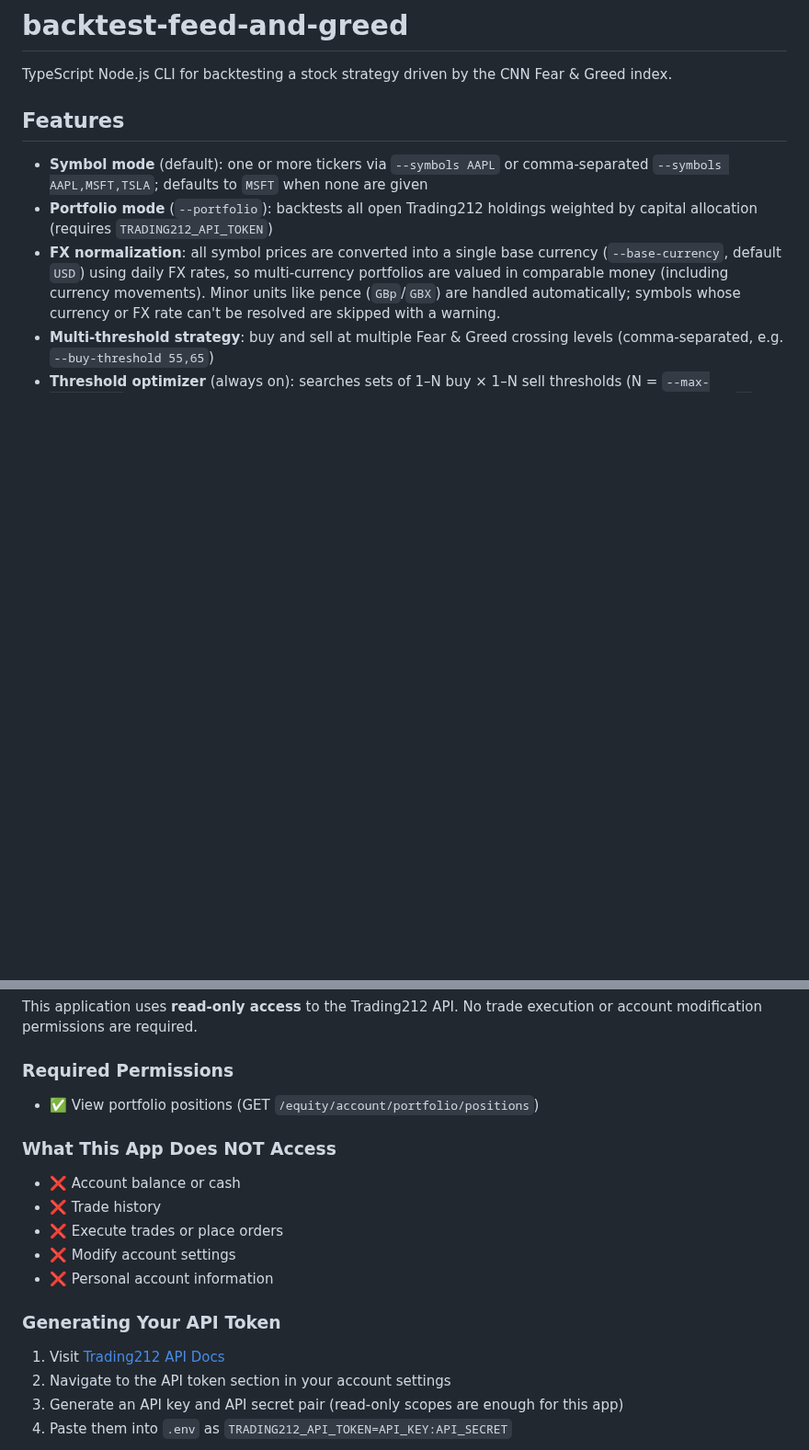
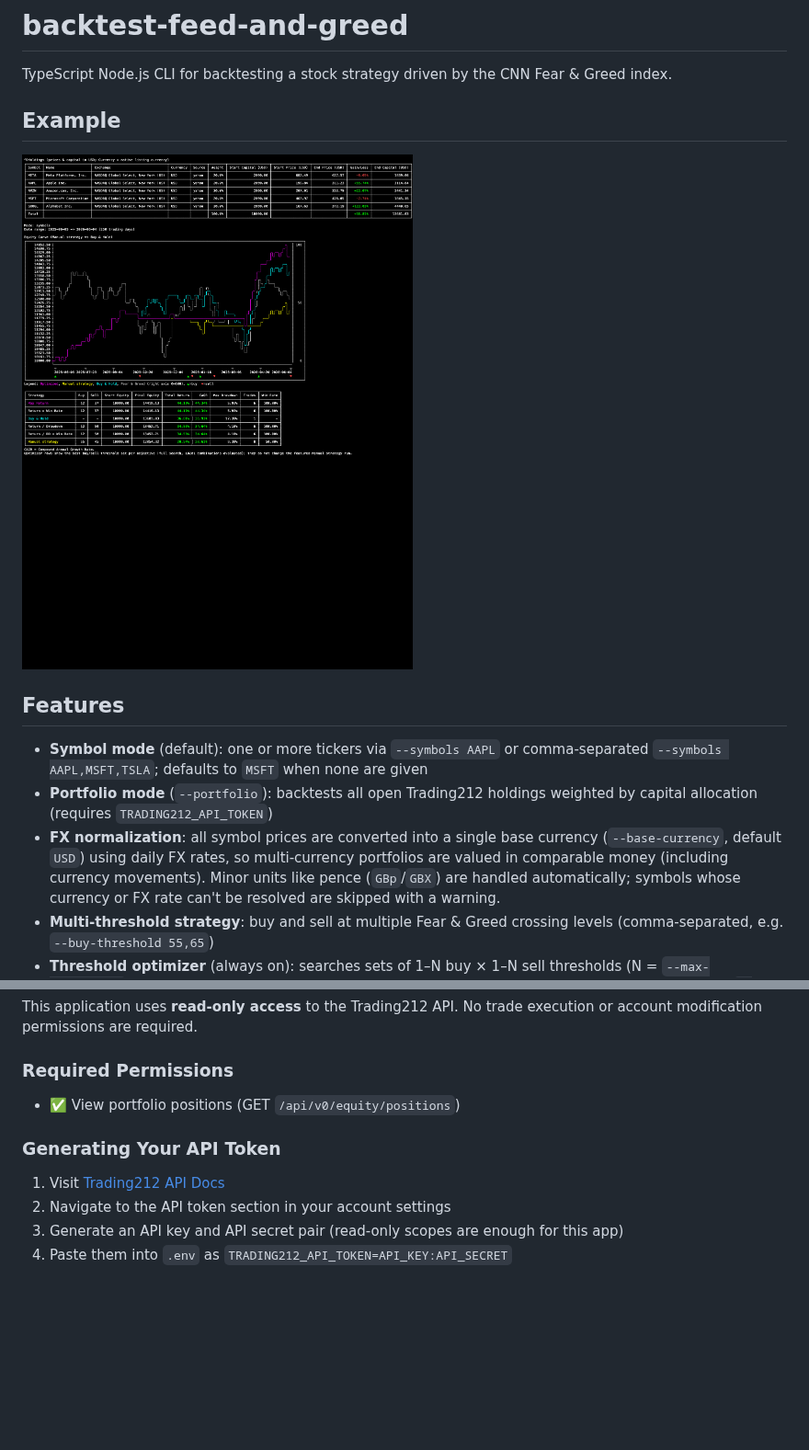
Before and after one commit to patrickschaper/backtest-feed-and-greed, a Markdown page: README.md, 2 parts joined by grey strips. Shown at 92% size. GitHub-like rendering; pictures changed too: assets/magnificent-five.png (added); blank space fills up the shorter version.

Commit message:
docs: fix Trading212 doc links, correct API endpoint, add example screenshot (#1)
- Update Trading212 API docs link to official https://docs.trading212.com/api
- Correct portfolio positions endpoint from /equity/account/portfolio/positions to /api/v0/equity/positions
- Remove 'What This App Does NOT Access' section
- Add Example section with screenshot of magnificent five backtest (META, AAPL, AMZN, MSFT, GOOGL)

```diff
--- a/README.md
+++ b/README.md
@@ -1,6 +1,10 @@
 # backtest-feed-and-greed
 
 TypeScript Node.js CLI for backtesting a stock strategy driven by the CNN Fear & Greed index.
+
+## Example
+
+![Backtest of the magnificent five (META, AAPL, AMZN, MSFT, GOOGL) over 1 year](assets/magnificent-five.png)
 
 ## Features
 
@@ -43,15 +47,7 @@ This application uses **read-only access** to the Trading212 API. No trade execu
 
 ### Required Permissions
 
-- ✅ View portfolio positions (GET `/equity/account/portfolio/positions`)
-
-### What This App Does NOT Access
-
-- ❌ Account balance or cash
-- ❌ Trade history
-- ❌ Execute trades or place orders
-- ❌ Modify account settings
-- ❌ Personal account information
+- ✅ View portfolio positions (GET `/api/v0/equity/positions`)
 
 ### Generating Your API Token
 
```
Also changed, not shown: other parts of README.md (+1 -1 lines).
